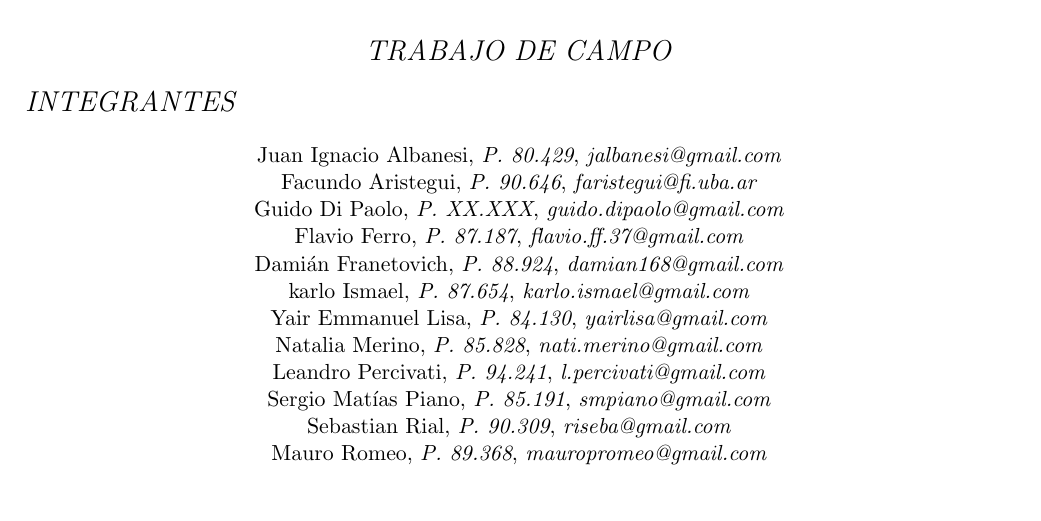
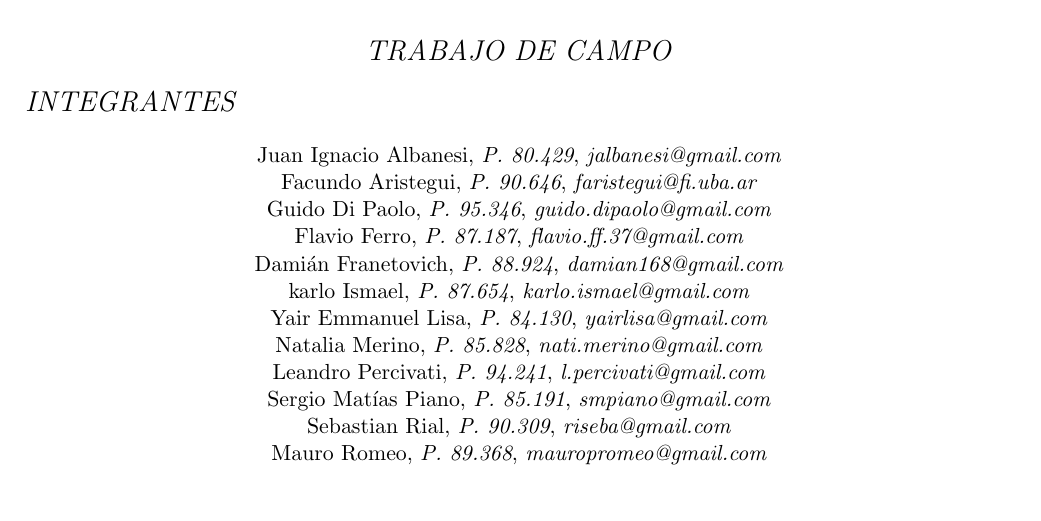
Before and after one commit to smpiano/7113-informacion-de-las-organizaciones, a LaTeX document (doc/informe.tex): part of page 1 of 58, cut so that both start at the same text. Compiled offline with pdfLaTeX; the source files are stored in an older character set and shown here as Unicode.

Commit message:
Agregando el padron de Guido

```diff
--- a/doc/informe.tex
+++ b/doc/informe.tex
@@ -143,7 +143,7 @@
 \begin{center}
   Juan Ignacio Albanesi,	\textit{P. 80.429},	\textit{jalbanesi@gmail.com}		\\
   Facundo Aristegui,		\textit{P. 90.646},	\textit{faristegui@fi.uba.ar}		\\
-  Guido Di Paolo,		\textit{P. XX.XXX},	\textit{guido.dipaolo@gmail.com}	\\
+  Guido Di Paolo,		\textit{P. 95.346},	\textit{guido.dipaolo@gmail.com}	\\
   Flavio Ferro,			\textit{P. 87.187},	\textit{flavio.ff.37@gmail.com}		\\
   Damián Franetovich,		\textit{P. 88.924},	\textit{damian168@gmail.com}		\\
   karlo Ismael,			\textit{P. 87.654},	\textit{karlo.ismael@gmail.com}		\\
```
Also changed, not shown: 1 other file.
